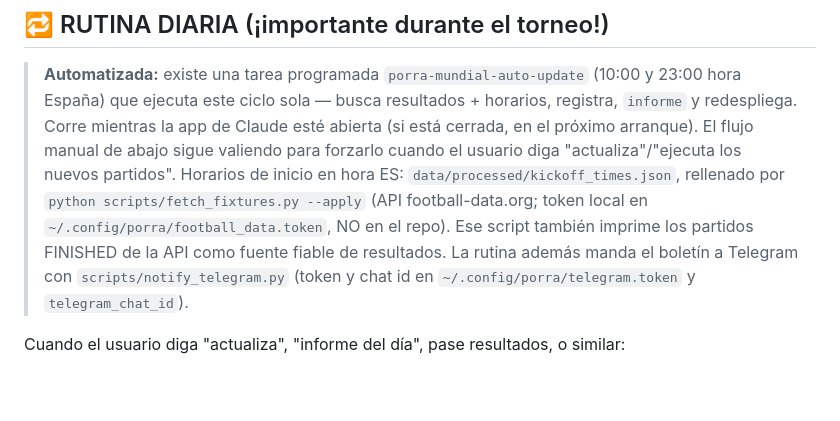
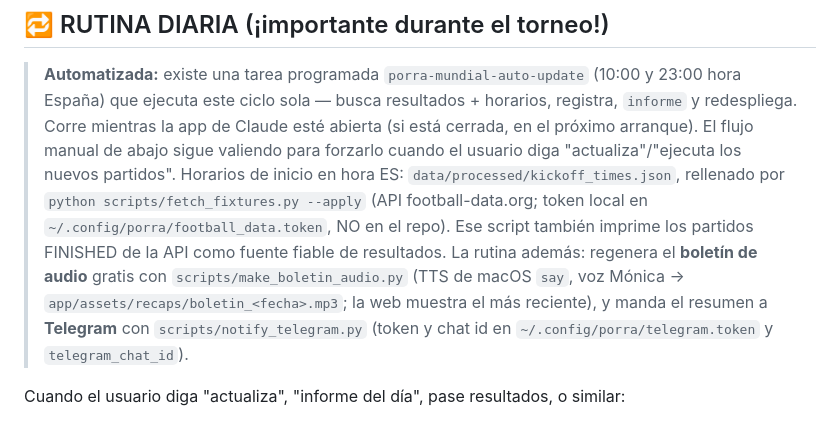
Before and after one commit to diegoborge2002-tech/porra-mundial-2026, a Markdown page: CLAUDE.md, the part around the change. GitHub-like rendering; blank space fills up the shorter version.

Commit message:
Doc: boletin de audio automatico en la rutina

```diff
--- a/CLAUDE.md
+++ b/CLAUDE.md
@@ -24,7 +24,9 @@ Web Streamlit de predicción del Mundial 2026 (11 jun – 19 jul 2026, 48 equipo
 > rellenado por `python scripts/fetch_fixtures.py --apply` (API football-data.org;
 > token local en `~/.config/porra/football_data.token`, NO en el repo). Ese script
 > también imprime los partidos FINISHED de la API como fuente fiable de resultados.
-> La rutina además manda el boletín a Telegram con `scripts/notify_telegram.py`
+> La rutina además: regenera el **boletín de audio** gratis con `scripts/make_boletin_audio.py`
+> (TTS de macOS `say`, voz Mónica → `app/assets/recaps/boletin_<fecha>.mp3`; la web
+> muestra el más reciente), y manda el resumen a **Telegram** con `scripts/notify_telegram.py`
 > (token y chat id en `~/.config/porra/telegram.token` y `telegram_chat_id`).
 
 Cuando el usuario diga "actualiza", "informe del día", pase resultados, o similar:
```
